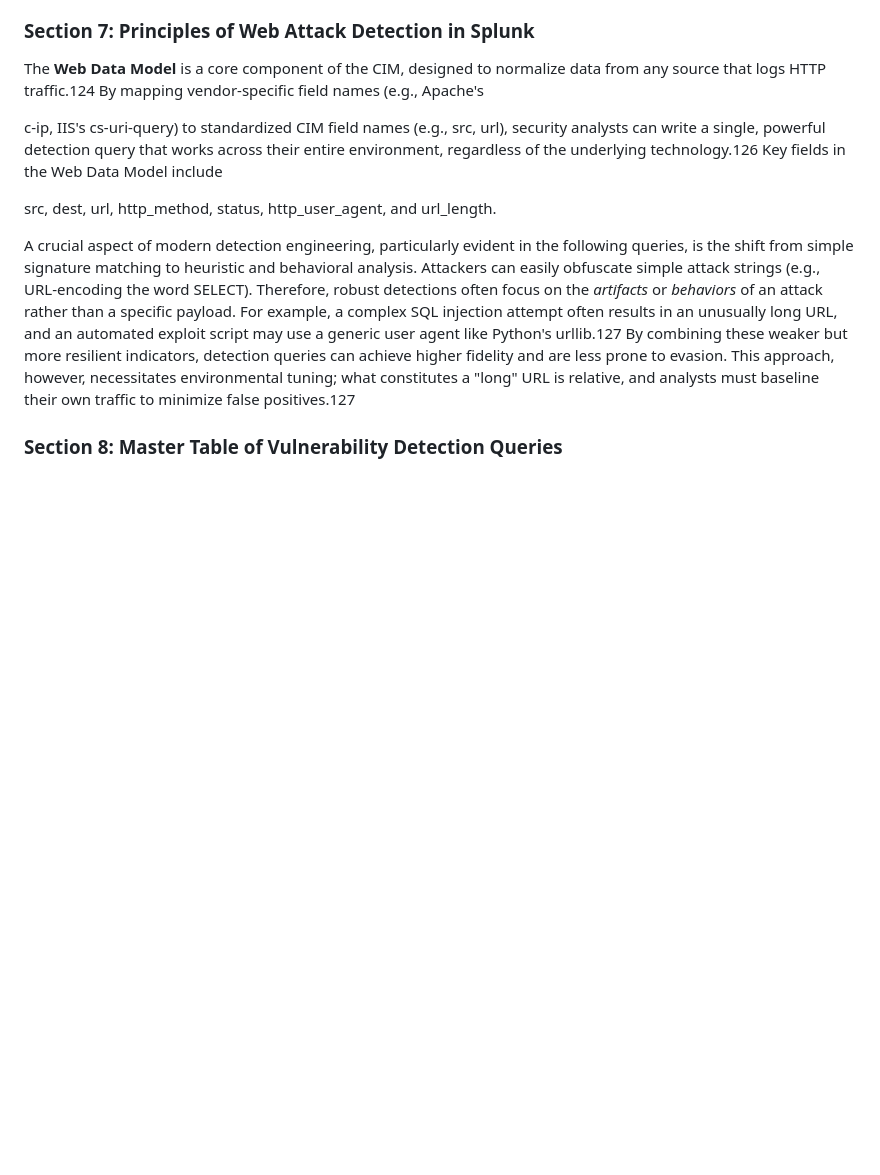
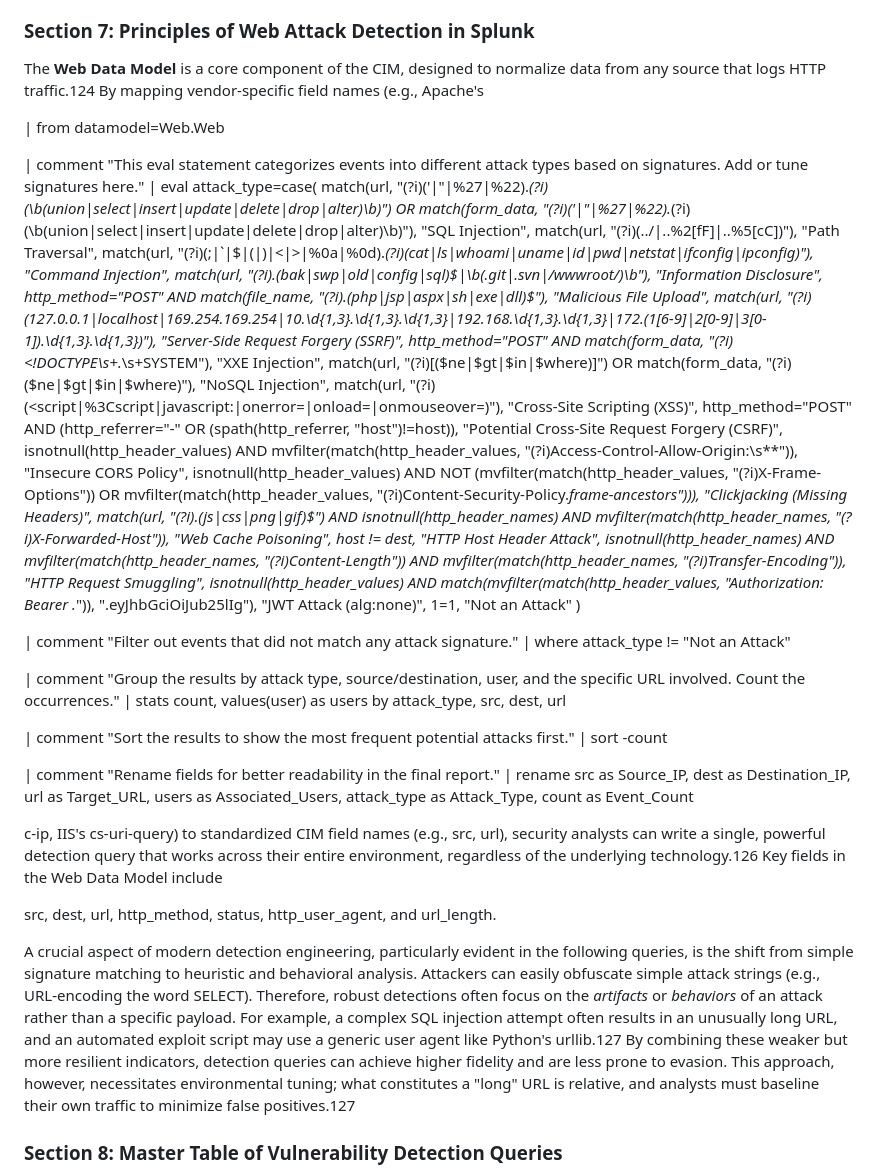
Before and after one commit to yusufarbc/yusufarbc, a Markdown page: web attack detection/Web Security Vulnerability Analysis_.md, the part around the change. Drawn GitHub-style; blank space fills up the shorter version.

```diff
--- a/web attack detection/Web Security Vulnerability Analysis_.md
+++ b/web attack detection/Web Security Vulnerability Analysis_.md
@@ -798,6 +798,42 @@ Effective detection of web application attacks requires a centralized and normal
 
 The **Web Data Model** is a core component of the CIM, designed to normalize data from any source that logs HTTP traffic.124 By mapping vendor-specific field names (e.g., Apache's
 
+| from datamodel=Web.Web
+
+| comment "This eval statement categorizes events into different attack types based on signatures. Add or tune signatures here."
+| eval attack_type=case(
+    match(url, "(?i)(\'|\"|%27|%22).*(?i)(\b(union|select|insert|update|delete|drop|alter)\b)") OR match(form_data, "(?i)(\'|\"|%27|%22).*(?i)(\b(union|select|insert|update|delete|drop|alter)\b)"), "SQL Injection",
+    match(url, "(?i)(\.\./|\.\.%2[fF]|\.\.%5[cC])"), "Path Traversal",
+    match(url, "(?i)(;|`|\$|\(|\)|<|>|%0a|%0d).*(?i)(cat|ls|whoami|uname|id|pwd|netstat|ifconfig|ipconfig)"), "Command Injection",
+    match(url, "(?i)\.(bak|swp|old|config|sql)$|\b(.git|.svn|/wwwroot/)\b"), "Information Disclosure",
+    http_method="POST" AND match(file_name, "(?i)\.(php|jsp|aspx|sh|exe|dll)$"), "Malicious File Upload",
+    match(url, "(?i)(127\.0\.0\.1|localhost|169\.254\.169\.254|10\.\d{1,3}\.\d{1,3}\.\d{1,3}|192\.168\.\d{1,3}\.\d{1,3}|172\.(1[6-9]|2[0-9]|3[0-1])\.\d{1,3}\.\d{1,3})"), "Server-Side Request Forgery (SSRF)",
+    http_method="POST" AND match(form_data, "(?i)<!DOCTYPE\s+.*\s+SYSTEM"), "XXE Injection",
+    match(url, "(?i)\[(\$ne|\$gt|\$in|\$where)\]") OR match(form_data, "(?i)(\$ne|\$gt|\$in|\$where)"), "NoSQL Injection",
+    match(url, "(?i)(<script|%3Cscript|javascript:|onerror=|onload=|onmouseover=)"), "Cross-Site Scripting (XSS)",
+    http_method="POST" AND (http_referrer="-" OR (spath(http_referrer, "host")!=host)), "Potential Cross-Site Request Forgery (CSRF)",
+    isnotnull(http_header_values) AND mvfilter(match(http_header_values, "(?i)Access-Control-Allow-Origin:\s*\*")), "Insecure CORS Policy",
+    isnotnull(http_header_values) AND NOT (mvfilter(match(http_header_values, "(?i)X-Frame-Options")) OR mvfilter(match(http_header_values, "(?i)Content-Security-Policy.*frame-ancestors"))), "Clickjacking (Missing Headers)",
+    match(url, "(?i)\.(js|css|png|gif)$") AND isnotnull(http_header_names) AND mvfilter(match(http_header_names, "(?i)X-Forwarded-Host")), "Web Cache Poisoning",
+    host != dest, "HTTP Host Header Attack",
+    isnotnull(http_header_names) AND mvfilter(match(http_header_names, "(?i)Content-Length")) AND mvfilter(match(http_header_names, "(?i)Transfer-Encoding")), "HTTP Request Smuggling",
+    isnotnull(http_header_values) AND match(mvfilter(match(http_header_values, "Authorization: Bearer .*")), "\.eyJhbGciOiJub25lIg"), "JWT Attack (alg:none)",
+    1=1, "Not an Attack"
+)
+
+| comment "Filter out events that did not match any attack signature."
+| where attack_type != "Not an Attack"
+
+| comment "Group the results by attack type, source/destination, user, and the specific URL involved. Count the occurrences."
+| stats count, values(user) as users by attack_type, src, dest, url
+
+| comment "Sort the results to show the most frequent potential attacks first."
+| sort -count
+
+| comment "Rename fields for better readability in the final report."
+| rename src as Source_IP, dest as Destination_IP, url as Target_URL, users as Associated_Users, attack_type as Attack_Type, count as Event_Count
+
+
 c-ip, IIS's cs-uri-query) to standardized CIM field names (e.g., src, url), security analysts can write a single, powerful detection query that works across their entire environment, regardless of the underlying technology.126 Key fields in the Web Data Model include
 
 src, dest, url, http\_method, status, http\_user\_agent, and url\_length.
```
